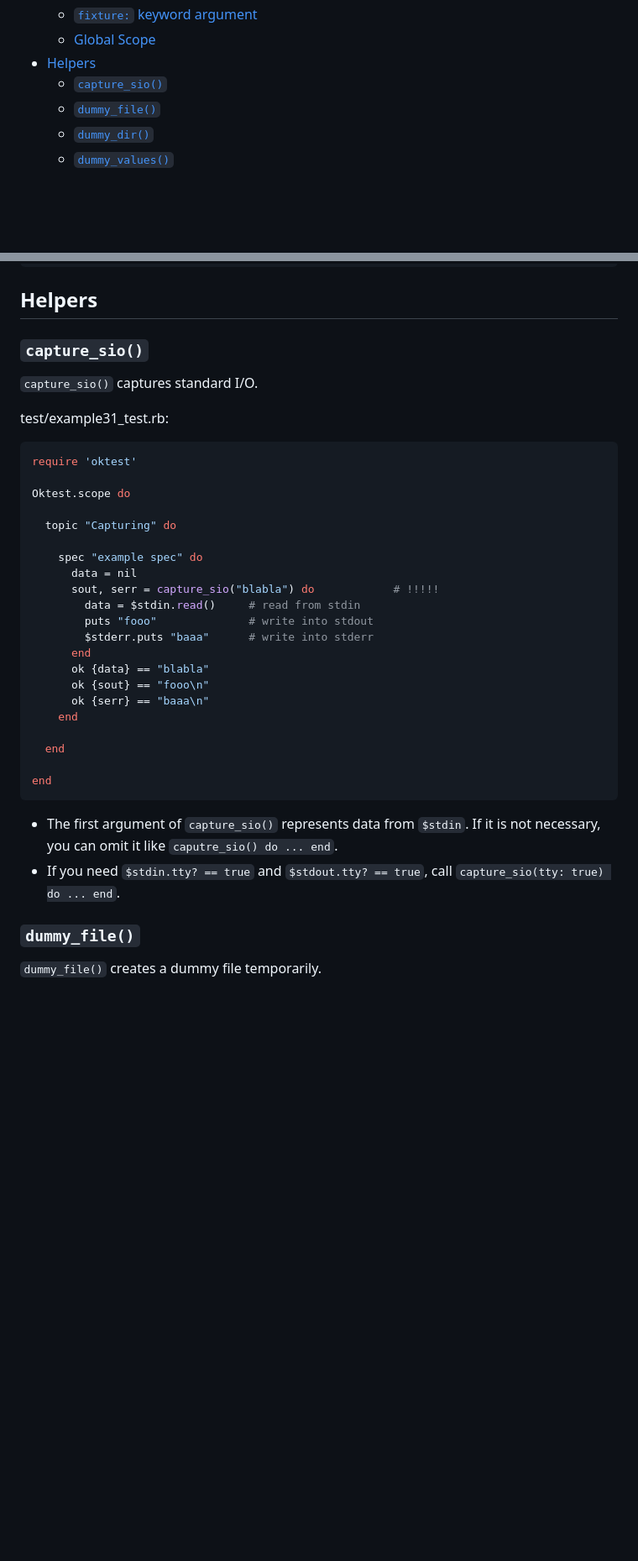
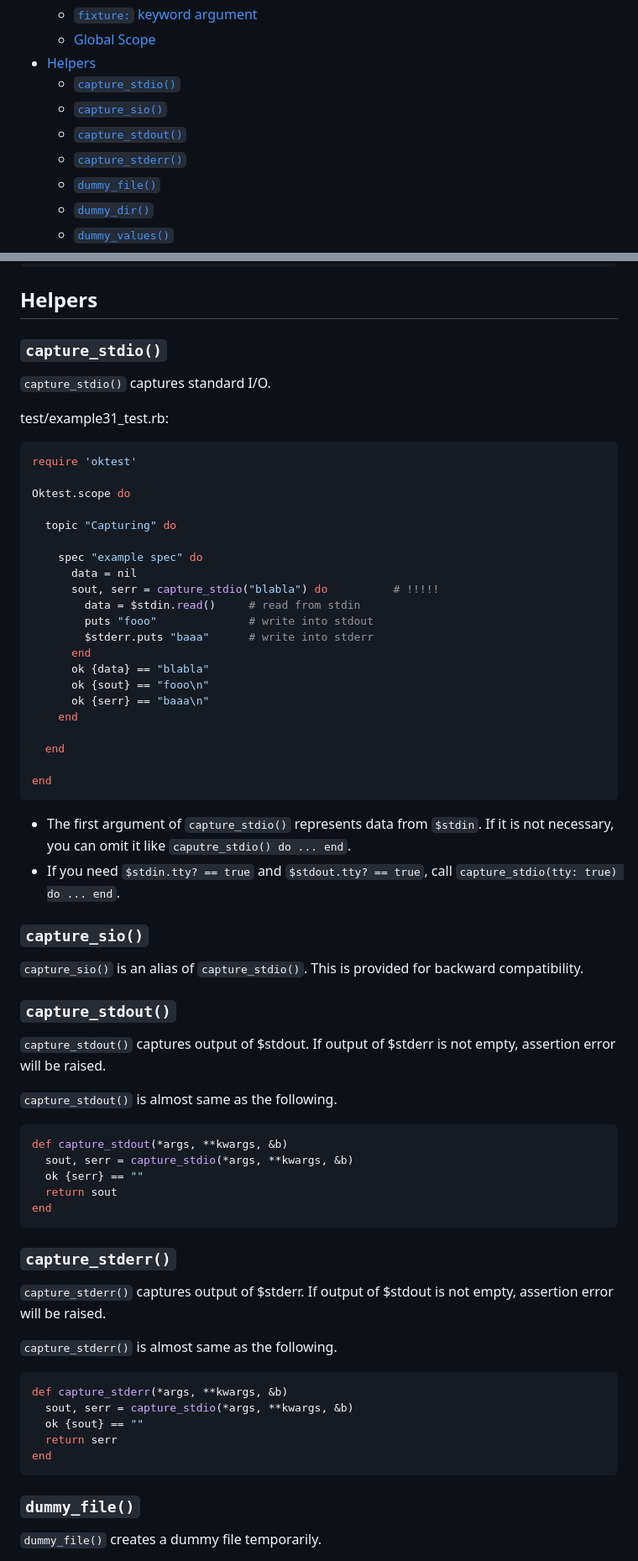
Before and after one commit to kwatch/oktest, a Markdown page: ruby/README.md, 2 parts joined by grey strips. Shown at 84% size. Drawn GitHub-style; blank space fills up the shorter version.

Commit message:
ruby: update 'README.md'

````diff
--- a/ruby/README.md
+++ b/ruby/README.md
@@ -77,7 +77,10 @@ Oktest.rb requires Ruby 2.4 or later.
     * <a href="#fixture-keyword-argument"><code>fixture:</code> keyword argument</a>
     * <a href="#global-scope">Global Scope</a>
   * <a href="#helpers">Helpers</a>
+    * <a href="#capture_stdio"><code>capture_stdio()</code></a>
     * <a href="#capture_sio"><code>capture_sio()</code></a>
+    * <a href="#capture_stdout"><code>capture_stdout()</code></a>
+    * <a href="#capture_stderr"><code>capture_stderr()</code></a>
     * <a href="#dummy_file"><code>dummy_file()</code></a>
     * <a href="#dummy_dir"><code>dummy_dir()</code></a>
     * <a href="#dummy_values"><code>dummy_values()</code></a>
@@ -1303,9 +1306,9 @@ end
 ## Helpers
 
 
-### `capture_sio()`
-
-`capture_sio()` captures standard I/O.
+### `capture_stdio()`
+
+`capture_stdio()` captures standard I/O.
 
 test/example31_test.rb:
 
@@ -1318,7 +1321,7 @@ Oktest.scope do
 
     spec "example spec" do
       data = nil
-      sout, serr = capture_sio("blabla") do            # !!!!!
+      sout, serr = capture_stdio("blabla") do          # !!!!!
         data = $stdin.read()     # read from stdin
         puts "fooo"              # write into stdout
         $stderr.puts "baaa"      # write into stderr
@@ -1333,10 +1336,48 @@ Oktest.scope do
 end
 ```
 
-* The first argument of `capture_sio()` represents data from `$stdin`.
-  If it is not necessary, you can omit it like `caputre_sio() do ... end`.
+* The first argument of `capture_stdio()` represents data from `$stdin`.
+  If it is not necessary, you can omit it like `caputre_stdio() do ... end`.
 * If you need `$stdin.tty? == true` and `$stdout.tty? == true`,
-  call `capture_sio(tty: true) do ... end`.
+  call `capture_stdio(tty: true) do ... end`.
+
+
+### `capture_sio()`
+
+`capture_sio()` is an alias of `capture_stdio()`.
+This is provided for backward compatibility.
+
+
+### `capture_stdout()`
+
+`capture_stdout()` captures output of $stdout.
+If output of $stderr is not empty, assertion error will be raised.
+
+`capture_stdout()` is almost same as the following.
+
+```ruby
+def capture_stdout(*args, **kwargs, &b)
+  sout, serr = capture_stdio(*args, **kwargs, &b)
+  ok {serr} == ""
+  return sout
+end
+```
+
+
+### `capture_stderr()`
+
+`capture_stderr()` captures output of $stderr.
+If output of $stdout is not empty, assertion error will be raised.
+
+`capture_stderr()` is almost same as the following.
+
+```ruby
+def capture_stderr(*args, **kwargs, &b)
+  sout, serr = capture_stdio(*args, **kwargs, &b)
+  ok {sout} == ""
+  return serr
+end
+```
 
 
 ### `dummy_file()`
````
